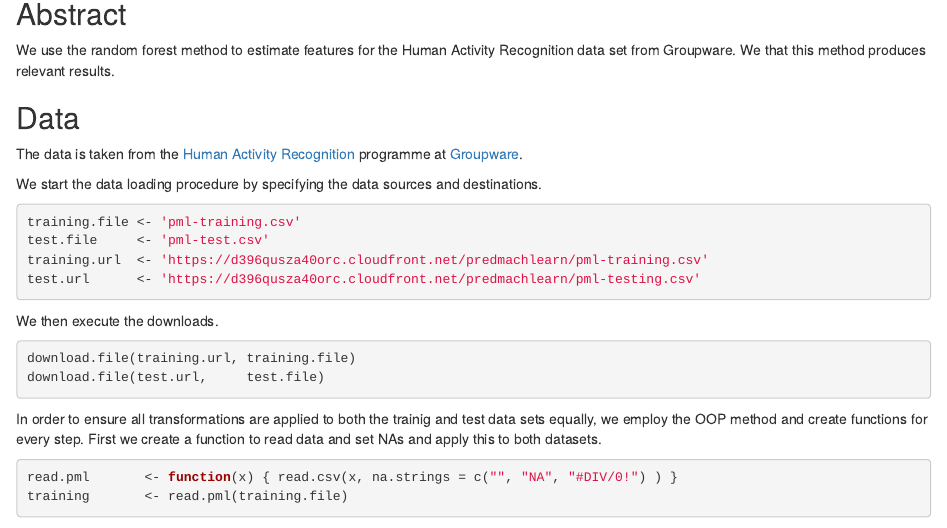
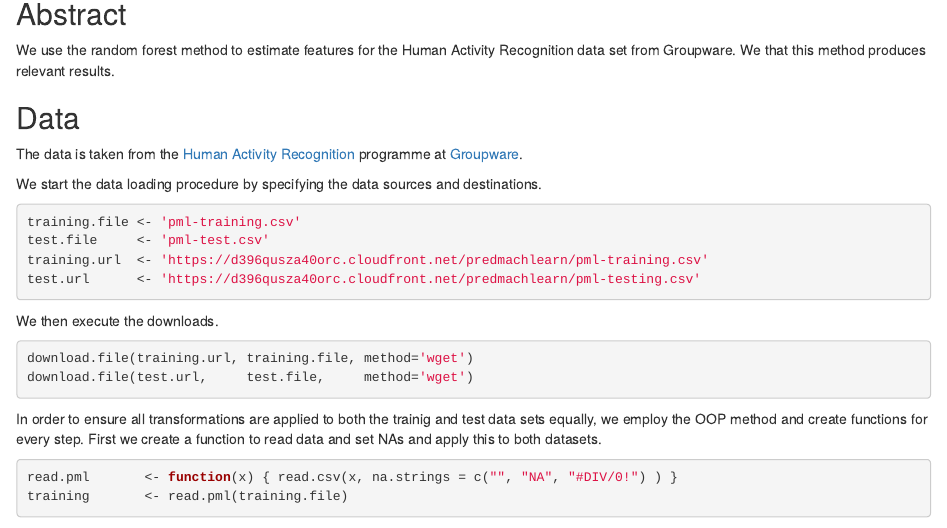
Before and after one commit to bquast/Practical-Machine-Learning, an R Markdown document (README.Rmd): the page in a window 1100 px wide, from 140 px down. Rendered offline with R 4.5, knitr and Pandoc, with nearby package versions; some code elsewhere in the file could not run offline.

Commit message:
empty line

````diff
--- a/README.Rmd
+++ b/README.Rmd
@@ -20,12 +20,11 @@ training.file <- 'pml-training.csv'
 test.file     <- 'pml-test.csv'
 training.url  <- 'https://d396qusza40orc.cloudfront.net/predmachlearn/pml-training.csv'
 test.url      <- 'https://d396qusza40orc.cloudfront.net/predmachlearn/pml-testing.csv'
-
 ```
 We then execute the downloads.
 ```{r download, eval=FALSE}
-download.file(training.url, training.file)
-download.file(test.url,     test.file)
+download.file(training.url, training.file, method='wget')
+download.file(test.url,     test.file,     method='wget')
 ```
 In order to ensure all transformations are applied to both the trainig and test data sets equally, we employ the OOP method and create functions for every step. First we create a function to read data and set NAs and apply this to both datasets.
 ```{r read}
````
